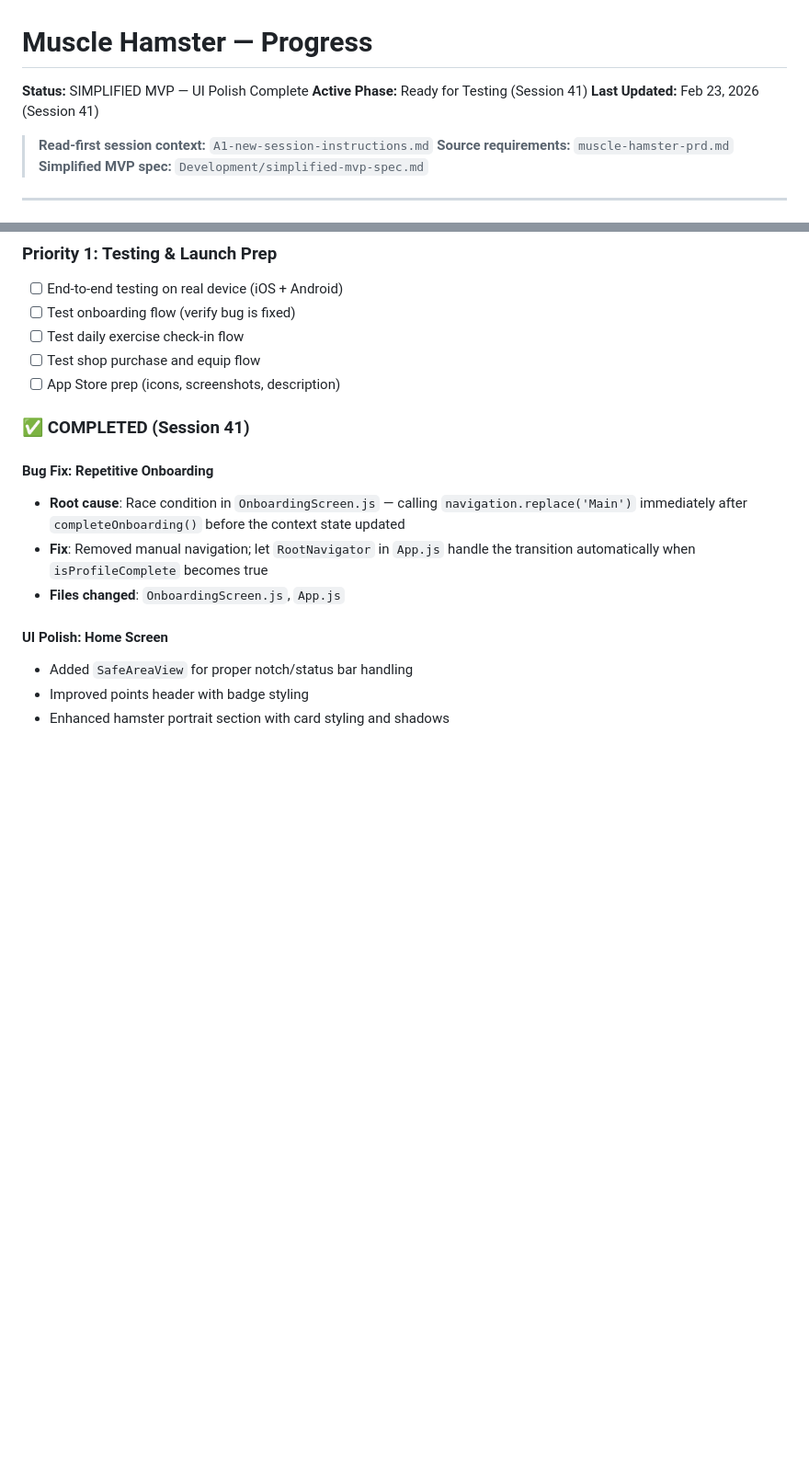
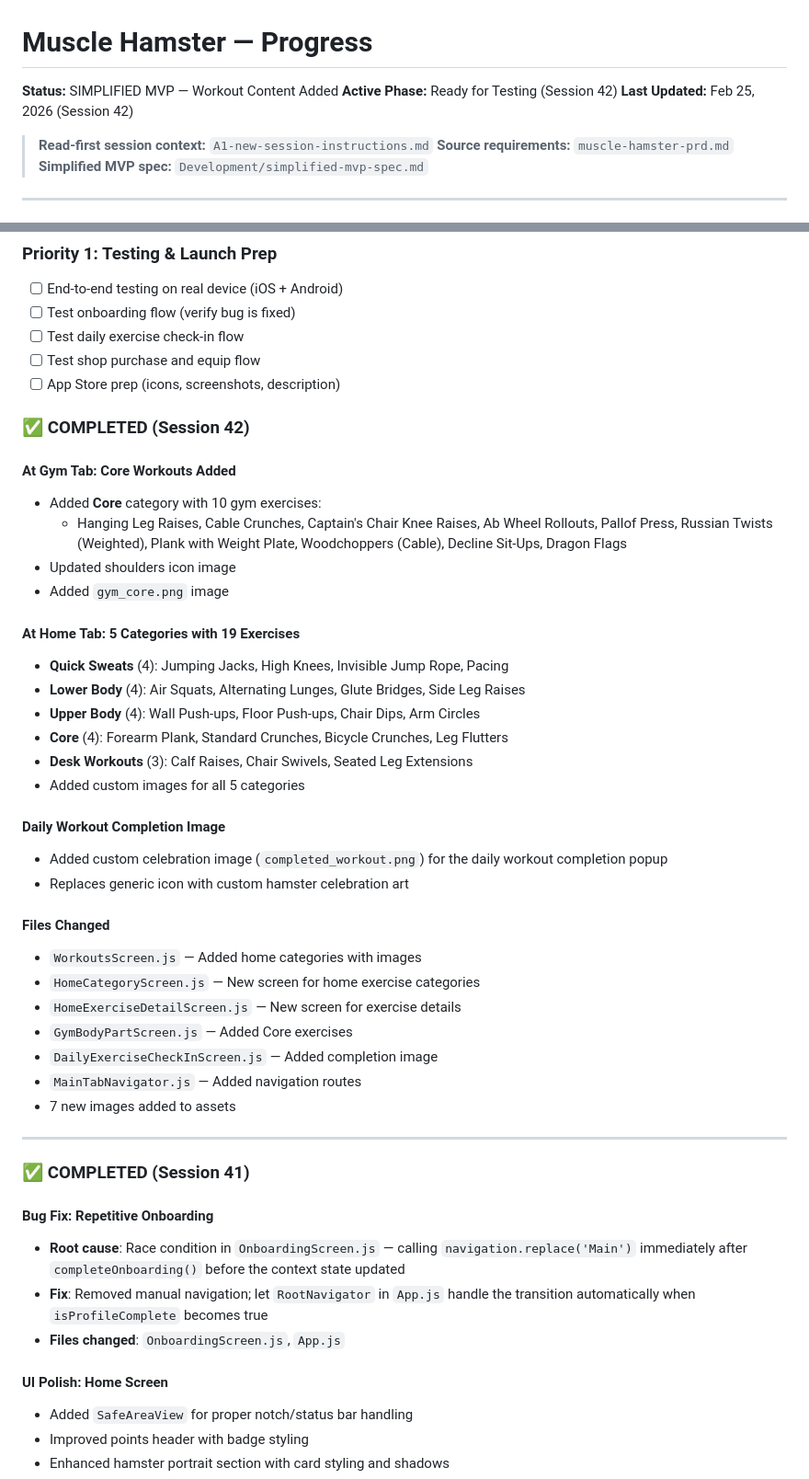
Before and after one commit to Waxysplash/MuscleHamster, a Markdown page: progress.md, 2 parts joined by grey strips. Shown at 92% size. GitHub-like rendering; blank space fills up the shorter version.

Commit message:
Update progress.md for Session 42
Added workout content:
- At Gym: Core (10 exercises)
- At Home: 5 categories, 19 exercises with images
- Daily workout completion celebration image

Co-Authored-By: Claude Opus 4.5 <noreply@anthropic.com>

```diff
--- a/progress.md
+++ b/progress.md
@@ -1,8 +1,8 @@
 # Muscle Hamster — Progress
 
-**Status:** SIMPLIFIED MVP — UI Polish Complete
-**Active Phase:** Ready for Testing (Session 41)
-**Last Updated:** Feb 23, 2026 (Session 41)
+**Status:** SIMPLIFIED MVP — Workout Content Added
+**Active Phase:** Ready for Testing (Session 42)
+**Last Updated:** Feb 25, 2026 (Session 42)
 
 > **Read-first session context:** `A1-new-session-instructions.md`
 > **Source requirements:** `muscle-hamster-prd.md`
@@ -74,6 +74,37 @@ Decision made (Session 38): The app has grown too complex for its core promise o
 - [ ] Test daily exercise check-in flow
 - [ ] Test shop purchase and equip flow
 - [ ] App Store prep (icons, screenshots, description)
+
+### ✅ COMPLETED (Session 42)
+
+#### At Gym Tab: Core Workouts Added
+- Added **Core** category with 10 gym exercises:
+  - Hanging Leg Raises, Cable Crunches, Captain's Chair Knee Raises, Ab Wheel Rollouts, Pallof Press, Russian Twists (Weighted), Plank with Weight Plate, Woodchoppers (Cable), Decline Sit-Ups, Dragon Flags
+- Updated shoulders icon image
+- Added `gym_core.png` image
+
+#### At Home Tab: 5 Categories with 19 Exercises
+- **Quick Sweats** (4): Jumping Jacks, High Knees, Invisible Jump Rope, Pacing
+- **Lower Body** (4): Air Squats, Alternating Lunges, Glute Bridges, Side Leg Raises
+- **Upper Body** (4): Wall Push-ups, Floor Push-ups, Chair Dips, Arm Circles
+- **Core** (4): Forearm Plank, Standard Crunches, Bicycle Crunches, Leg Flutters
+- **Desk Workouts** (3): Calf Raises, Chair Swivels, Seated Leg Extensions
+- Added custom images for all 5 categories
+
+#### Daily Workout Completion Image
+- Added custom celebration image (`completed_workout.png`) for the daily workout completion popup
+- Replaces generic icon with custom hamster celebration art
+
+#### Files Changed
+- `WorkoutsScreen.js` — Added home categories with images
+- `HomeCategoryScreen.js` — New screen for home exercise categories
+- `HomeExerciseDetailScreen.js` — New screen for exercise details
+- `GymBodyPartScreen.js` — Added Core exercises
+- `DailyExerciseCheckInScreen.js` — Added completion image
+- `MainTabNavigator.js` — Added navigation routes
+- 7 new images added to assets
+
+---
 
 ### ✅ COMPLETED (Session 41)
 
```
